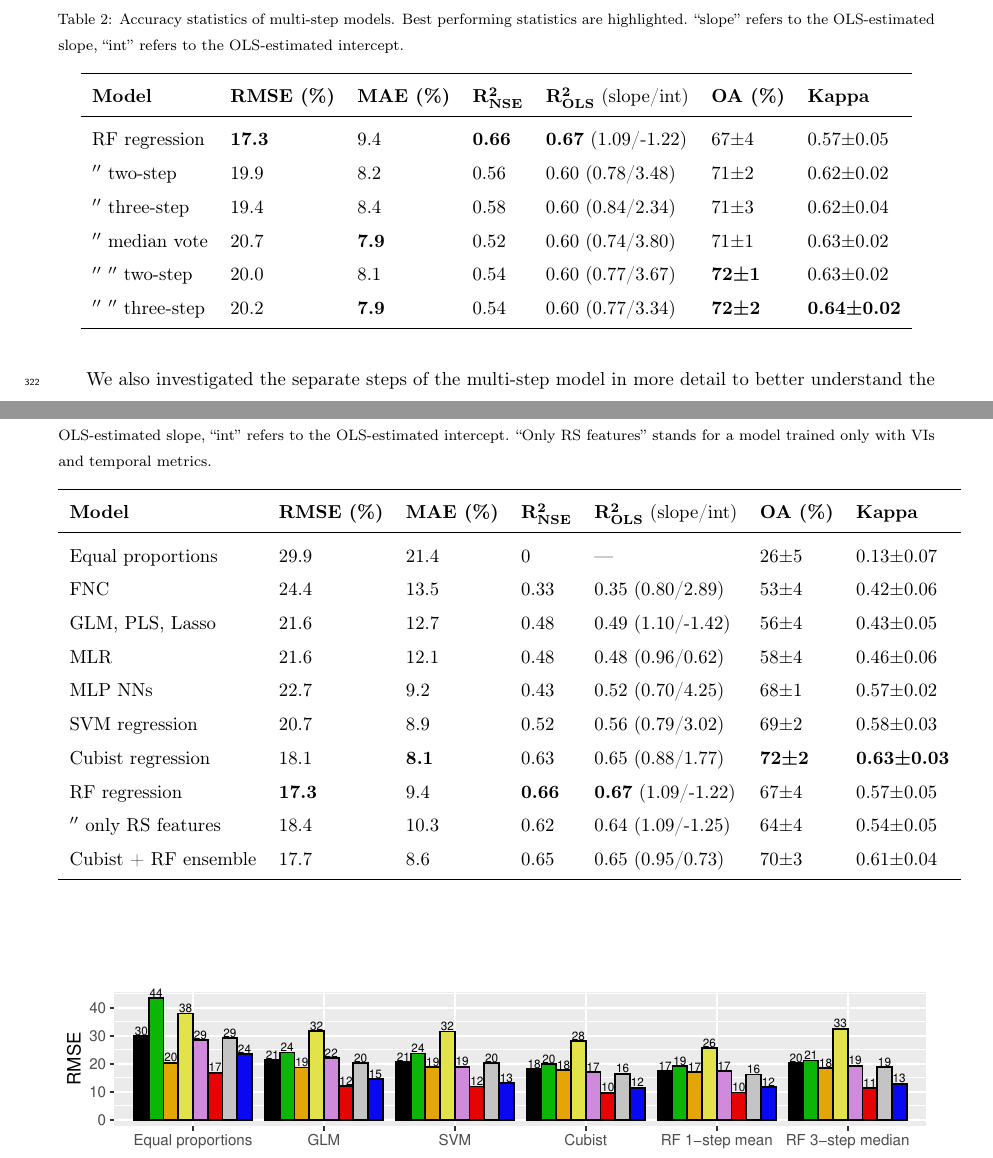
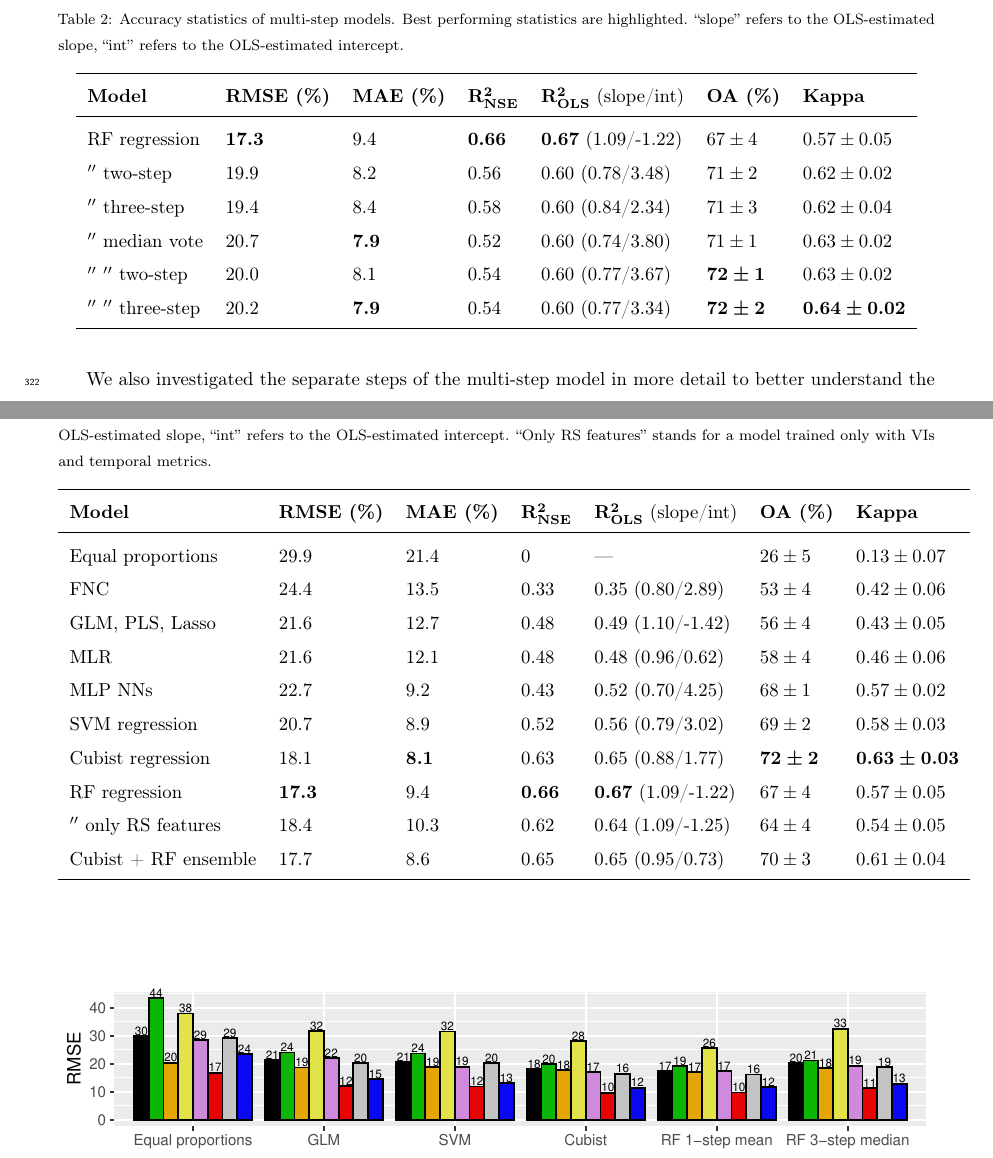
Before and after one commit to GreatEmerald/master-classification-paper, a LaTeX paper (article/article.tex): two parts of pages 13 and 34 of 40, joined at a grey line, cut so that both start at the same text. Compiled offline with pdfLaTeX.

Commit message:
Replace UTF-8 characters

```diff
--- a/article/article.tex
+++ b/article/article.tex
@@ -3,14 +3,15 @@
 \journal{Remote Sensing of Environment}
 \bibliographystyle{model5-names}\biboptions{authoryear}
 
-\usepackage[T1]{fontenc}
-\usepackage[utf8]{inputenc}
+%\usepackage[T1]{fontenc}
+%\usepackage[utf8]{inputenc}
 \usepackage{lineno}
 \usepackage{microtype}
 \usepackage{amsmath}
 %\usepackage{indentfirst}
 \usepackage{booktabs} % For \toprule, etc.
 \usepackage{textcomp} % for degree sign
+\usepackage[separate-uncertainty=true, multi-part-units=repeat, detect-weight=true]{siunitx}
 %\usepackage[sort&compress,sectionbib]{natbib} % already in elsarticle
 \usepackage{graphicx}
 \usepackage{adjustbox} % For resizing tables
@@ -563,17 +564,17 @@ While it also increases \gls{RMSE}, combining the two concepts together leads to
 \textbf{Model} & \textbf{\ac{RMSE} (\%)} & \textbf{\ac{MAE} (\%)} & $\mathbf{R^2_{NSE}}$ & $\mathbf{R^2_{OLS}}$ (slope/int) & \textbf{\ac{OA} (\%)} & \textbf{Kappa} \\
 \midrule
 \Gls{RF} regression
-& \textbf{17.3}  & 9.4   & \textbf{0.66}  & \textbf{0.67} (1.09/-1.22) & 67±4  & 0.57±0.05 \\
+& \textbf{17.3}  & 9.4   & \textbf{0.66}  & \textbf{0.67} (1.09/-1.22) & \num{67\pm4}  & \num{0.57\pm0.05} \\
 \ensuremath{''} two-step
-& 19.9  & 8.2   & 0.56  & 0.60 (0.78/3.48) & 71±2  & 0.62±0.02 \\
+& 19.9  & 8.2   & 0.56  & 0.60 (0.78/3.48) & \num{71\pm2}  & \num{0.62\pm0.02} \\
 \ensuremath{''} three-step
-& 19.4  & 8.4   & 0.58  & 0.60 (0.84/2.34) & 71±3  & 0.62±0.04 \\
+& 19.4  & 8.4   & 0.58  & 0.60 (0.84/2.34) & \num{71\pm3}  & \num{0.62\pm0.04} \\
 \ensuremath{''} median vote
-& 20.7  & \textbf{7.9}   & 0.52  & 0.60 (0.74/3.80) & 71±1  & 0.63±0.02 \\
+& 20.7  & \textbf{7.9}   & 0.52  & 0.60 (0.74/3.80) & \num{71\pm1}  & \num{0.63\pm0.02} \\
 \ensuremath{''} \ensuremath{''} two-step
-& 20.0  & 8.1   & 0.54  & 0.60 (0.77/3.67) & \textbf{72±1}  & 0.63±0.02 \\
+& 20.0  & 8.1   & 0.54  & 0.60 (0.77/3.67) & \textbf{\num{72\pm1}}  & \num{0.63\pm0.02} \\
 \ensuremath{''} \ensuremath{''} three-step
-& 20.2  & \textbf{7.9}   & 0.54  & 0.60 (0.77/3.34) & \textbf{72±2}  & \textbf{0.64±0.02} \\
+& 20.2  & \textbf{7.9}   & 0.54  & 0.60 (0.77/3.34) & \textbf{\num{72\pm2}}  & \textbf{\num{0.64\pm0.02}} \\
 \bottomrule
 \end{tabular}
 %}
@@ -1056,26 +1057,26 @@ Rather, it weighted in both of the models' predictions, losing the advantages of
 \textbf{Model} & \textbf{\ac{RMSE} (\%)} & \textbf{\ac{MAE} (\%)} & $\mathbf{R^2_{NSE}}$ & $\mathbf{R^2_{OLS}}$ (slope/int) & \textbf{\ac{OA} (\%)} & \textbf{Kappa} \\
 \midrule
 Equal proportions
-& 29.9  & 21.4  & 0     & — & 26±5  & 0.13±0.07 \\
+& 29.9  & 21.4  & 0     & — & \num{26\pm5}  & \num{0.13\pm0.07} \\
 \Glsentryshort{FNC}
-& 24.4  & 13.5  & 0.33  & 0.35 (0.80/2.89) & 53±4  & 0.42±0.06 \\
+& 24.4  & 13.5  & 0.33  & 0.35 (0.80/2.89) & \num{53\pm4}  & \num{0.42\pm0.06} \\
 \Glsentryshort{GLM}, \Glsentryshort{PLS}, Lasso
-& 21.6  & 12.7  & 0.48  & 0.49 (1.10/-1.42) & 56±4  & 0.43±0.05 \\
+& 21.6  & 12.7  & 0.48  & 0.49 (1.10/-1.42) & \num{56\pm4}  & \num{0.43\pm0.05} \\
 \Glsentryshort{MLR}
-& 21.6  & 12.1  & 0.48  & 0.48 (0.96/0.62) & 58±4  & 0.46±0.06 \\
+& 21.6  & 12.1  & 0.48  & 0.48 (0.96/0.62) & \num{58\pm4}  & \num{0.46\pm0.06} \\
 \Glsentryshort{MLP} \glsentryshortpl{NN}
-& 22.7  & 9.2   & 0.43  & 0.52 (0.70/4.25) & 68±1  & 0.57±0.02 \\
+& 22.7  & 9.2   & 0.43  & 0.52 (0.70/4.25) & \num{68\pm1}  & \num{0.57\pm0.02} \\
 \Glsentryshort{SVM} regression
-& 20.7  & 8.9   & 0.52  & 0.56 (0.79/3.02) & 69±2  & 0.58±0.03 \\
+& 20.7  & 8.9   & 0.52  & 0.56 (0.79/3.02) & \num{69\pm2}  & \num{0.58\pm0.03} \\
 Cubist regression
-& 18.1  & \textbf{8.1}   & 0.63  & 0.65 (0.88/1.77) & \textbf{72±2}  & \textbf{0.63±0.03} \\
+& 18.1  & \textbf{8.1}   & 0.63  & 0.65 (0.88/1.77) & \textbf{\num{72\pm2}}  & \textbf{\num{0.63\pm0.03}} \\
 \Glsentryshort{RF} regression
-& \textbf{17.3}  & 9.4   & \textbf{0.66}  & \textbf{0.67} (1.09/-1.22) & 67±4  & 0.57±0.05 \\
+& \textbf{17.3}  & 9.4   & \textbf{0.66}  & \textbf{0.67} (1.09/-1.22) & \num{67\pm4}  & \num{0.57\pm0.05} \\
 \ensuremath{''}
 only RS features
-& 18.4  & 10.3  & 0.62  & 0.64 (1.09/-1.25) & 64±4  & 0.54±0.05 \\
+& 18.4  & 10.3  & 0.62  & 0.64 (1.09/-1.25) & \num{64\pm4}  & \num{0.54\pm0.05} \\
 Cubist + RF ensemble
-& 17.7  & 8.6   & 0.65  & 0.65 (0.95/0.73) & 70±3 & 0.61±0.04 \\
+& 17.7  & 8.6   & 0.65  & 0.65 (0.95/0.73) & \num{70\pm3} & \num{0.61\pm0.04} \\
 \bottomrule
 \end{tabular}
 %}
```
Also changed, not shown: article/article-bib.bib (+1 -1 lines), article/article.tex (4 more changed lines).
